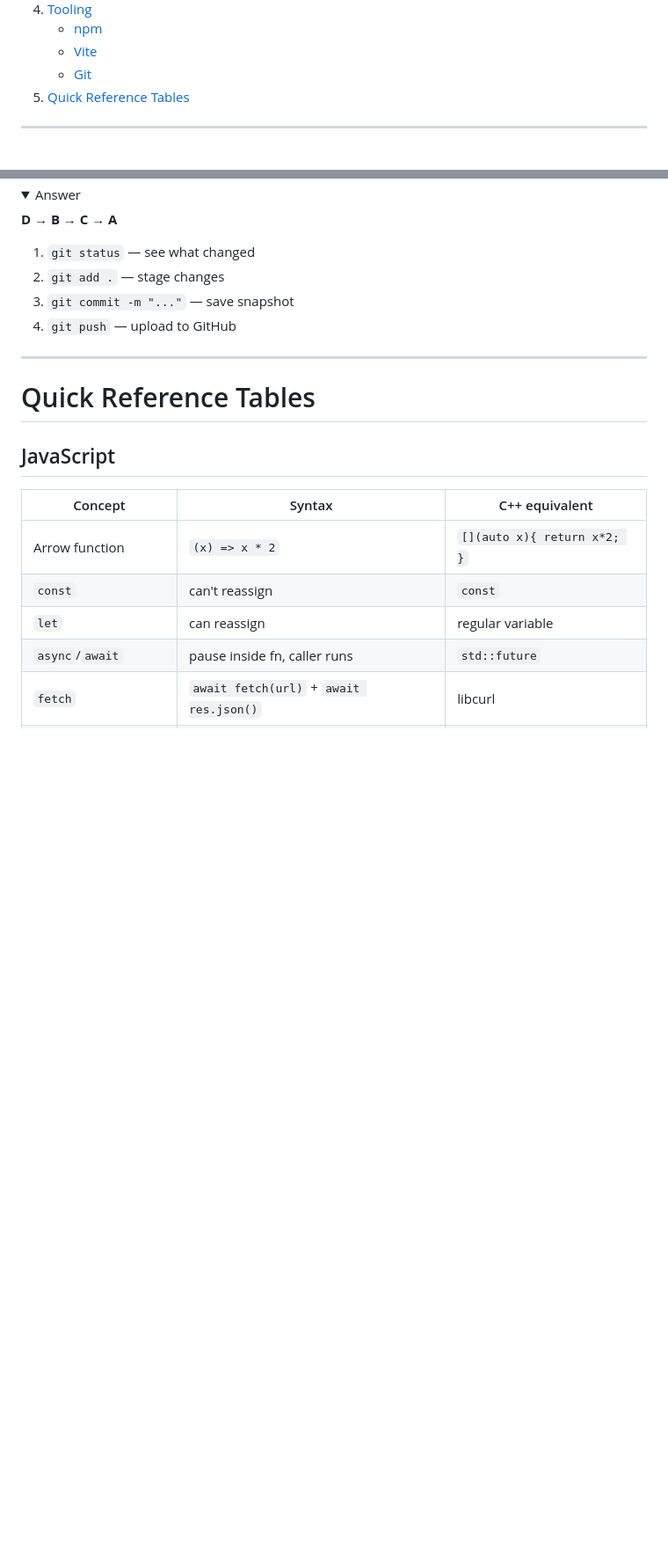
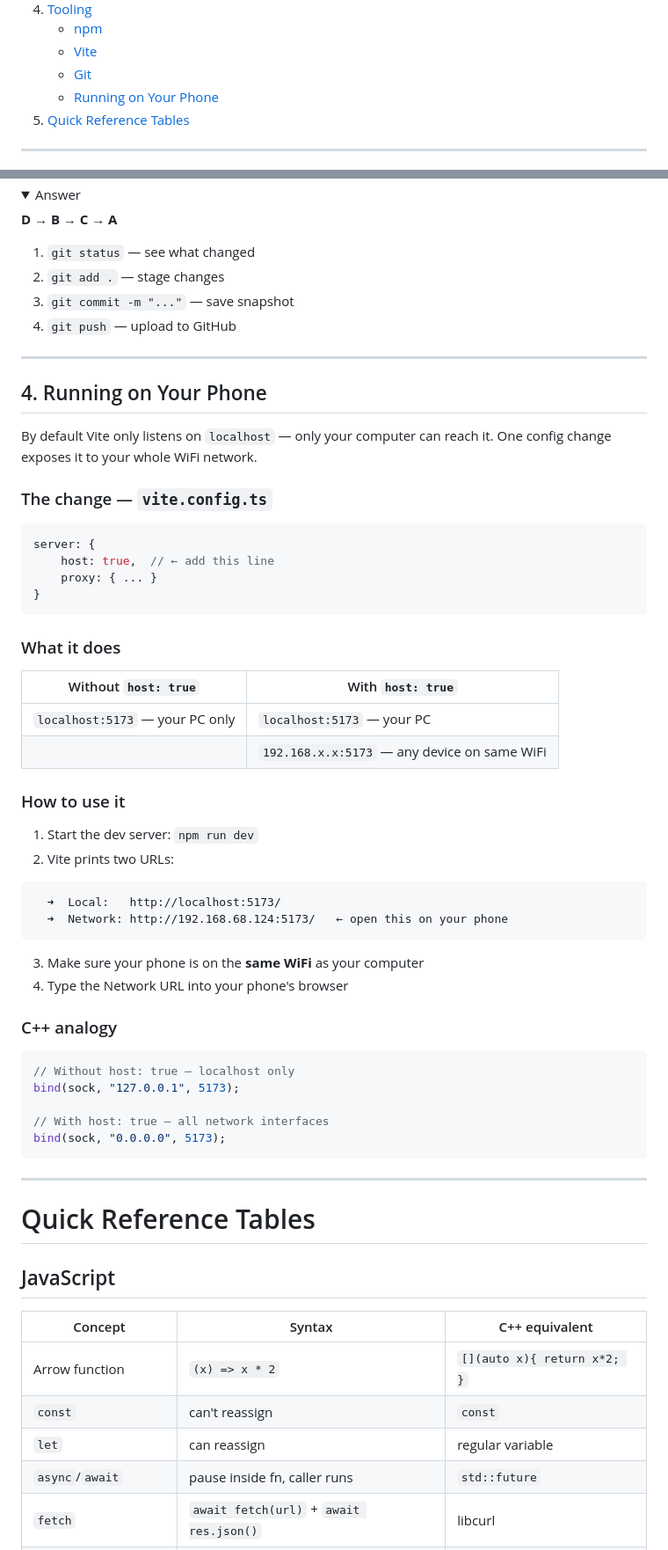
Before and after one commit to AboMSFT/stock-tracker, a Markdown page: LEARNING.md, 2 parts joined by grey strips. Shown at 88% size. Drawn GitHub-style; folded sections open; blank space fills up the shorter version.

Commit message:
Add 'running on phone' section to learning guide
Co-authored-by: Copilot <223556219+Copilot@users.noreply.github.com>

````diff
--- a/LEARNING.md
+++ b/LEARNING.md
@@ -36,6 +36,7 @@
    - [npm](#1-npm)
    - [Vite](#2-vite)
    - [Git](#3-git)
+   - [Running on Your Phone](#4-running-on-your-phone)
 5. [Quick Reference Tables](#quick-reference-tables)
 
 ---
@@ -1159,6 +1160,46 @@ D. git status
 
 ---
 
+## 4. Running on Your Phone
+
+By default Vite only listens on `localhost` — only your computer can reach it. One config change exposes it to your whole WiFi network.
+
+### The change — `vite.config.ts`
+```typescript
+server: {
+    host: true,  // ← add this line
+    proxy: { ... }
+}
+```
+
+### What it does
+
+| Without `host: true` | With `host: true` |
+|---|---|
+| `localhost:5173` — your PC only | `localhost:5173` — your PC |
+| | `192.168.x.x:5173` — any device on same WiFi |
+
+### How to use it
+1. Start the dev server: `npm run dev`
+2. Vite prints two URLs:
+```
+  ➜  Local:   http://localhost:5173/
+  ➜  Network: http://192.168.68.124:5173/   ← open this on your phone
+```
+3. Make sure your phone is on the **same WiFi** as your computer
+4. Type the Network URL into your phone's browser
+
+### C++ analogy
+```cpp
+// Without host: true — localhost only
+bind(sock, "127.0.0.1", 5173);
+
+// With host: true — all network interfaces
+bind(sock, "0.0.0.0", 5173);
+```
+
+---
+
 # Quick Reference Tables
 
 ## JavaScript
````
